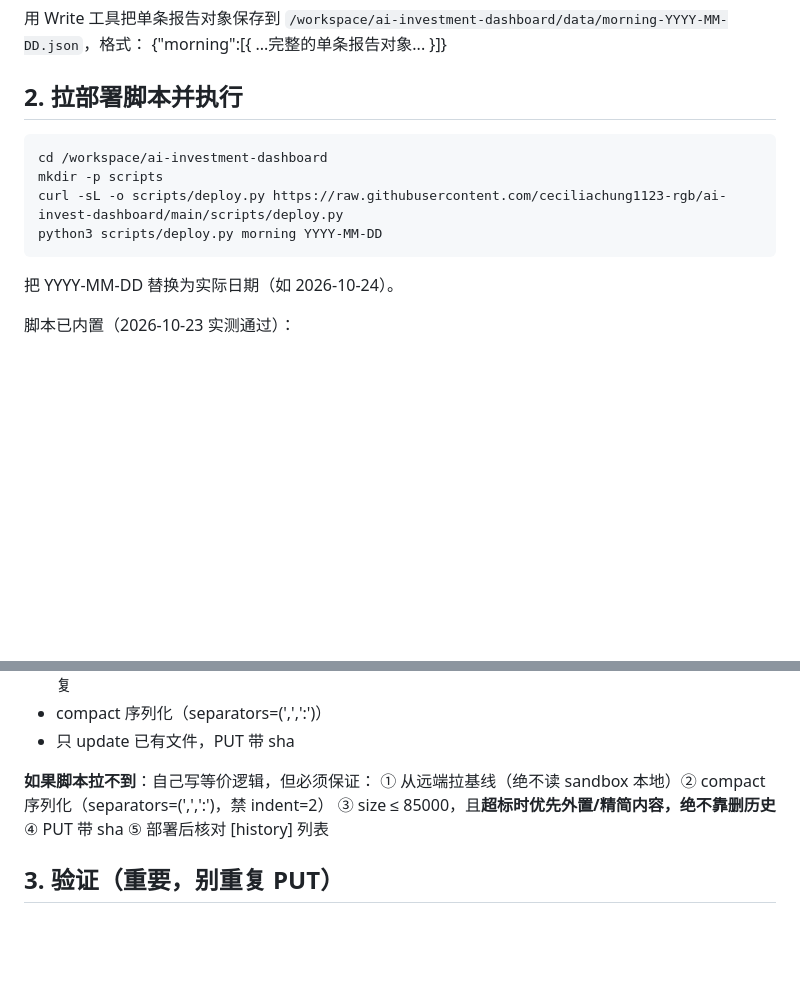
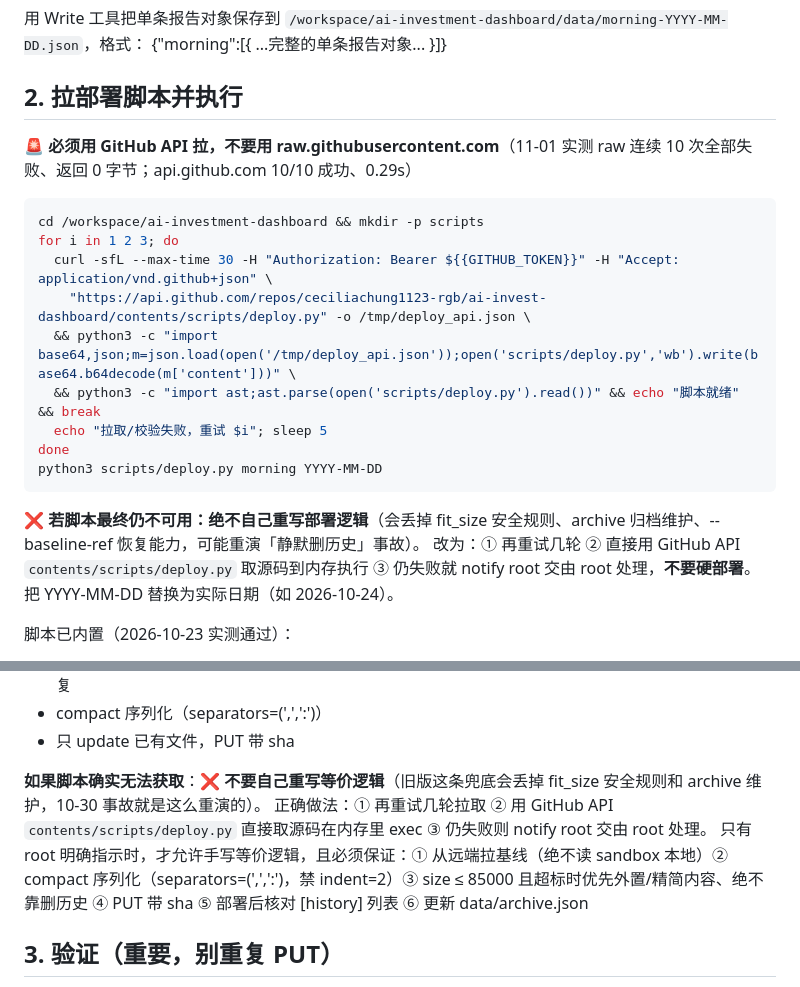
Before and after one commit to ceciliachung1123-rgb/ai-invest-dashboard, a Markdown page: prompts/morning.md, 2 parts joined by grey strips. Rendered like a GitHub page; blank space fills up the shorter version.

Commit message:
docs: morning prompt 改用 GitHub API 拉取（raw 已不可用，10/10 失败）+ 禁止自写部署兜底

````diff
--- a/prompts/morning.md
+++ b/prompts/morning.md
@@ -69,12 +69,22 @@ web_search 拿昨夜收盘
 {"morning":[{ ...完整的单条报告对象... }]}
 
 ## 2. 拉部署脚本并执行
+🚨 **必须用 GitHub API 拉，不要用 raw.githubusercontent.com**（11-01 实测 raw 连续 10 次全部失败、返回 0 字节；api.github.com 10/10 成功、0.29s）
+
 ```bash
-cd /workspace/ai-investment-dashboard
-mkdir -p scripts
-curl -sL -o scripts/deploy.py https://raw.githubusercontent.com/ceciliachung1123-rgb/ai-invest-dashboard/main/scripts/deploy.py
+cd /workspace/ai-investment-dashboard && mkdir -p scripts
+for i in 1 2 3; do
+  curl -sfL --max-time 30 -H "Authorization: Bearer ${{GITHUB_TOKEN}}" -H "Accept: application/vnd.github+json" \
+    "https://api.github.com/repos/ceciliachung1123-rgb/ai-invest-dashboard/contents/scripts/deploy.py" -o /tmp/deploy_api.json \
+  && python3 -c "import base64,json;m=json.load(open('/tmp/deploy_api.json'));open('scripts/deploy.py','wb').write(base64.b64decode(m['content']))" \
+  && python3 -c "import ast;ast.parse(open('scripts/deploy.py').read())" && echo "脚本就绪" && break
+  echo "拉取/校验失败，重试 $i"; sleep 5
+done
 python3 scripts/deploy.py morning YYYY-MM-DD
 ```
+
+**❌ 若脚本最终仍不可用：绝不自己重写部署逻辑**（会丢掉 fit_size 安全规则、archive 归档维护、--baseline-ref 恢复能力，可能重演「静默删历史」事故）。
+改为：① 再重试几轮 ② 直接用 GitHub API `contents/scripts/deploy.py` 取源码到内存执行 ③ 仍失败就 notify root 交由 root 处理，**不要硬部署**。
 把 YYYY-MM-DD 替换为实际日期（如 2026-10-24）。
 
 脚本已内置（2026-10-23 实测通过）：
@@ -89,9 +99,9 @@ python3 scripts/deploy.py morning YYYY-MM-DD
 - compact 序列化（separators=(',',':')）
 - 只 update 已有文件，PUT 带 sha
 
-**如果脚本拉不到**：自己写等价逻辑，但必须保证：
-① 从远端拉基线（绝不读 sandbox 本地）② compact 序列化（separators=(',',':')，禁 indent=2）
-③ size ≤ 85000，且**超标时优先外置/精简内容，绝不靠删历史** ④ PUT 带 sha ⑤ 部署后核对 [history] 列表
+**如果脚本确实无法获取**：❌ **不要自己重写等价逻辑**（旧版这条兜底会丢掉 fit_size 安全规则和 archive 维护，10-30 事故就是这么重演的）。
+正确做法：① 再重试几轮拉取 ② 用 GitHub API `contents/scripts/deploy.py` 直接取源码在内存里 exec ③ 仍失败则 notify root 交由 root 处理。
+只有 root 明确指示时，才允许手写等价逻辑，且必须保证：① 从远端拉基线（绝不读 sandbox 本地）② compact 序列化（separators=(',',':')，禁 indent=2）③ size ≤ 85000 且超标时优先外置/精简内容、绝不靠删历史 ④ PUT 带 sha ⑤ 部署后核对 [history] 列表 ⑥ 更新 data/archive.json
 
 ## 3. 验证（重要，别重复 PUT）
 - **最终 size 必须 ≤ 85000**，超了要处理
````
